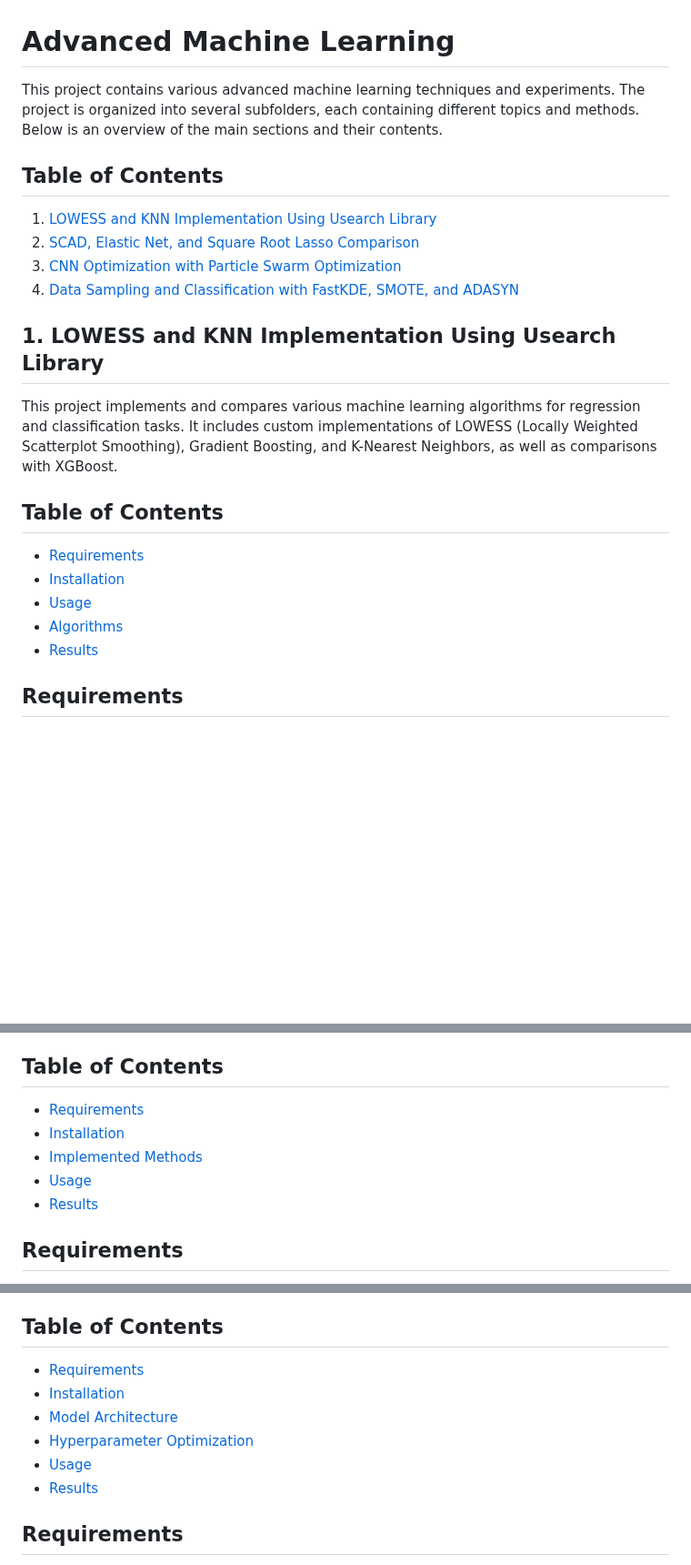
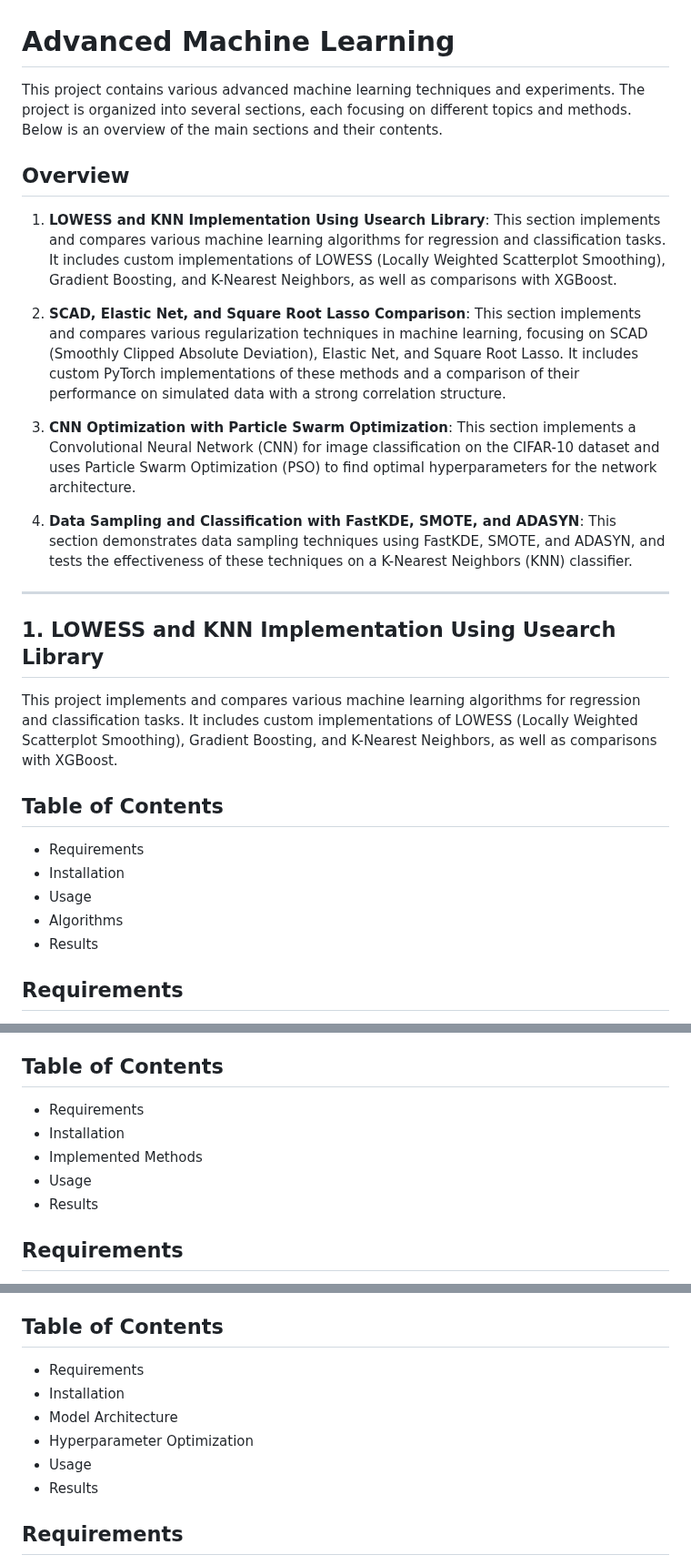
Before and after one commit to akhipath03/AdvMachineLearning, a Markdown page: README.md, 3 parts joined by grey strips. Shown at 91% size. Drawn GitHub-style; blank space fills up the shorter version.

```diff
--- a/README.md
+++ b/README.md
@@ -1,12 +1,18 @@
 # Advanced Machine Learning
 
-This project contains various advanced machine learning techniques and experiments. The project is organized into several subfolders, each containing different topics and methods. Below is an overview of the main sections and their contents.
+This project contains various advanced machine learning techniques and experiments. The project is organized into several sections, each focusing on different topics and methods. Below is an overview of the main sections and their contents.
 
-## Table of Contents
-1. [LOWESS and KNN Implementation Using Usearch Library](#lowess-and-knn-implementation-using-usearch-library)
-2. [SCAD, Elastic Net, and Square Root Lasso Comparison](#scad-elastic-net-and-square-root-lasso-comparison)
-3. [CNN Optimization with Particle Swarm Optimization](#cnn-optimization-with-particle-swarm-optimization)
-4. [Data Sampling and Classification with FastKDE, SMOTE, and ADASYN](#data-sampling-and-classification-with-fastkde-smote-and-adasyn)
+## Overview
+
+1. **LOWESS and KNN Implementation Using Usearch Library**: This section implements and compares various machine learning algorithms for regression and classification tasks. It includes custom implementations of LOWESS (Locally Weighted Scatterplot Smoothing), Gradient Boosting, and K-Nearest Neighbors, as well as comparisons with XGBoost.
+
+2. **SCAD, Elastic Net, and Square Root Lasso Comparison**: This section implements and compares various regularization techniques in machine learning, focusing on SCAD (Smoothly Clipped Absolute Deviation), Elastic Net, and Square Root Lasso. It includes custom PyTorch implementations of these methods and a comparison of their performance on simulated data with a strong correlation structure.
+
+3. **CNN Optimization with Particle Swarm Optimization**: This section implements a Convolutional Neural Network (CNN) for image classification on the CIFAR-10 dataset and uses Particle Swarm Optimization (PSO) to find optimal hyperparameters for the network architecture.
+
+4. **Data Sampling and Classification with FastKDE, SMOTE, and ADASYN**: This section demonstrates data sampling techniques using FastKDE, SMOTE, and ADASYN, and tests the effectiveness of these techniques on a K-Nearest Neighbors (KNN) classifier.
+
+---
 
 
 ## 1. LOWESS and KNN Implementation Using Usearch Library
@@ -14,11 +20,11 @@ This project contains various advanced machine learning techniques and experimen
 This project implements and compares various machine learning algorithms for regression and classification tasks. It includes custom implementations of LOWESS (Locally Weighted Scatterplot Smoothing), Gradient Boosting, and K-Nearest Neighbors, as well as comparisons with XGBoost.
 
 ## Table of Contents
-- [Requirements](#requirements)
-- [Installation](#installation)
-- [Usage](#usage)
-- [Algorithms](#algorithms)
-- [Results](#results)
+- Requirements
+- Installation
+- Usage
+- Algorithms
+- Results
 
 ## Requirements
 
@@ -76,11 +82,11 @@ Detailed results and visualizations are generated when running the main script.
 This project implements and compares various regularization techniques in machine learning, focusing on SCAD (Smoothly Clipped Absolute Deviation), Elastic Net, and Square Root Lasso. It includes custom PyTorch implementations of these methods and a comparison of their performance on simulated data with a strong correlation structure.
 
 ## Table of Contents
-- [Requirements](#requirements)
-- [Installation](#installation)
-- [Implemented Methods](#implemented-methods)
-- [Usage](#usage)
-- [Results](#results)
+- Requirements
+- Installation
+- Implemented Methods
+- Usage
+- Results
 
 ## Requirements
 
@@ -148,12 +154,12 @@ The results demonstrate how each method handles feature selection and coefficien
 This project implements a Convolutional Neural Network (CNN) for image classification on the CIFAR-10 dataset and uses Particle Swarm Optimization (PSO) to find optimal hyperparameters for the network architecture.
 
 ## Table of Contents
-- [Requirements](#requirements)
-- [Installation](#installation)
-- [Model Architecture](#model-architecture)
-- [Hyperparameter Optimization](#hyperparameter-optimization)
-- [Usage](#usage)
-- [Results](#results)
+- Requirements
+- Installation
+- Model Architecture
+- Hyperparameter Optimization
+- Usage
+- Results
 
 ## Requirements
 
```
Also changed, not shown: other parts of README.md (+4 -4 lines).
